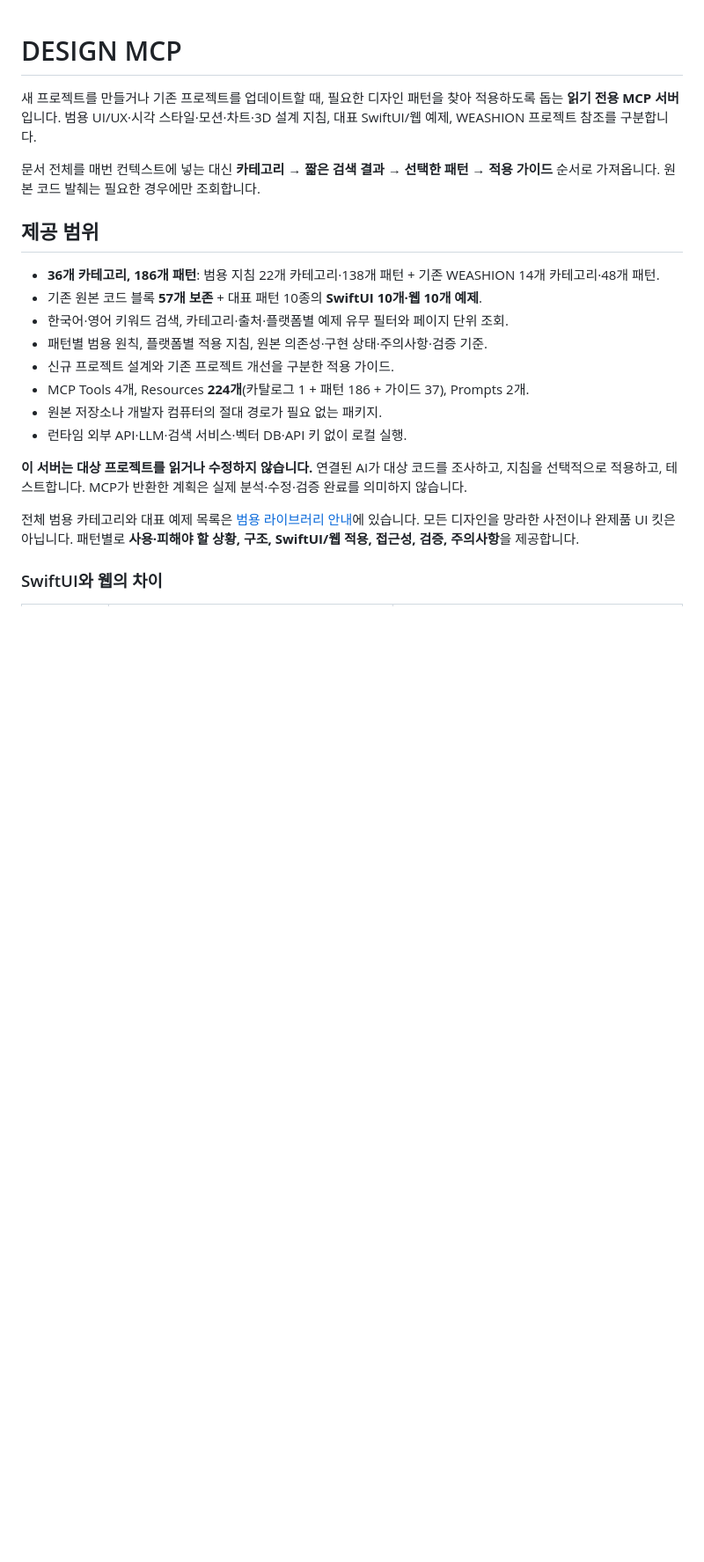
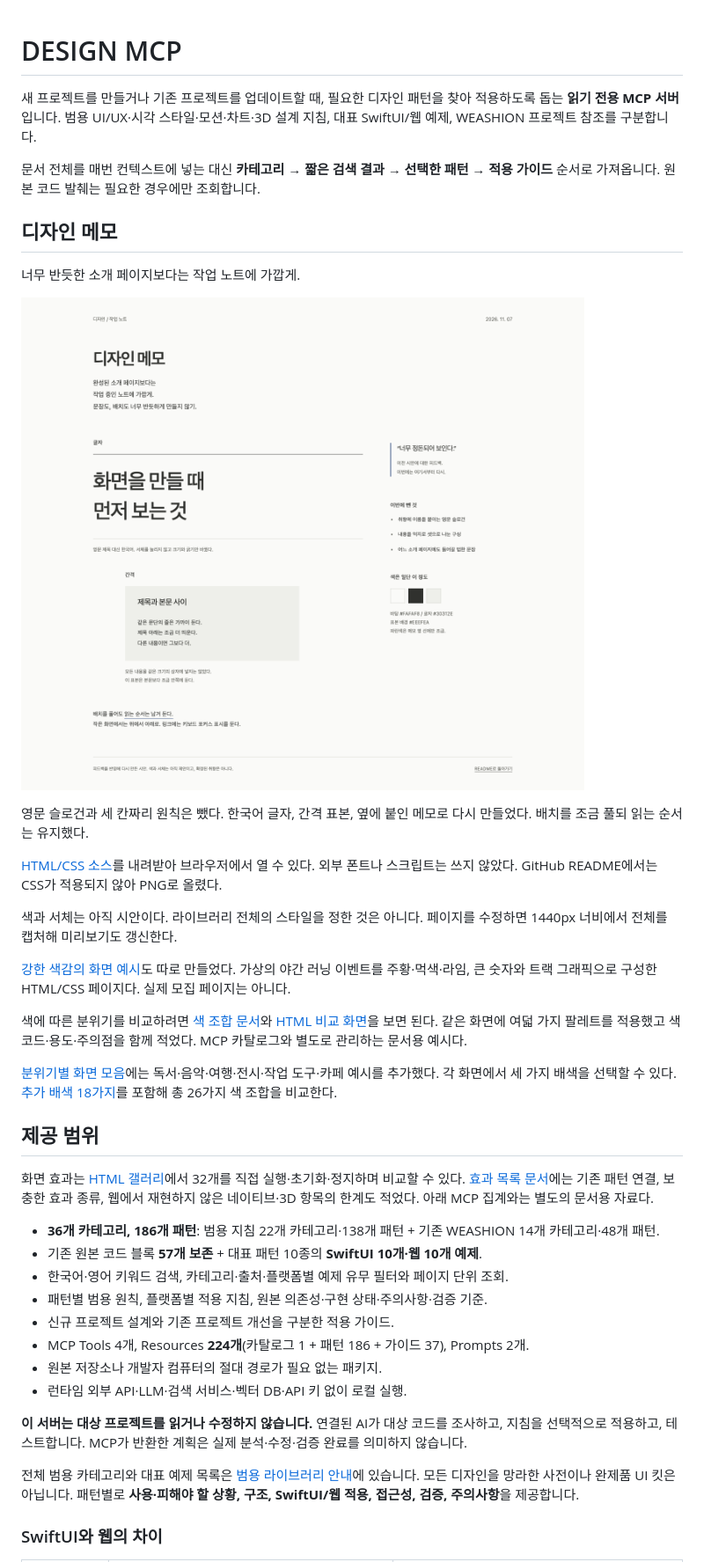
Before and after one commit to acertainromance401/DESIGN, a Markdown page: README.md, the part around the change. Shown at 88% size. Rendered like a GitHub page; pictures changed too: docs/assets/aesthetic-preview.png (added); blank space fills up the shorter version.

```diff
--- a/README.md
+++ b/README.md
@@ -4,7 +4,27 @@
 
 문서 전체를 매번 컨텍스트에 넣는 대신 **카테고리 → 짧은 검색 결과 → 선택한 패턴 → 적용 가이드** 순서로 가져옵니다. 원본 코드 발췌는 필요한 경우에만 조회합니다.
 
+## 디자인 메모
+
+너무 반듯한 소개 페이지보다는 작업 노트에 가깝게.
+
+![한국어 글자와 간격 표본 옆에 수정 메모를 둔 화면. 같은 크기의 카드나 영문 슬로건 없이 구성했다.](./docs/assets/aesthetic-preview.png)
+
+영문 슬로건과 세 칸짜리 원칙은 뺐다. 한국어 글자, 간격 표본, 옆에 붙인 메모로 다시 만들었다. 배치를 조금 풀되 읽는 순서는 유지했다.
+
+[HTML/CSS 소스](./docs/aesthetic.html)를 내려받아 브라우저에서 열 수 있다. 외부 폰트나 스크립트는 쓰지 않았다. GitHub README에서는 CSS가 적용되지 않아 PNG로 올렸다.
+
+색과 서체는 아직 시안이다. 라이브러리 전체의 스타일을 정한 것은 아니다. 페이지를 수정하면 1440px 너비에서 전체를 캡처해 미리보기도 갱신한다.
+
+[강한 색감의 화면 예시](./docs/high-energy.html)도 따로 만들었다. 가상의 야간 러닝 이벤트를 주황·먹색·라임, 큰 숫자와 트랙 그래픽으로 구성한 HTML/CSS 페이지다. 실제 모집 페이지는 아니다.
+
+색에 따른 분위기를 비교하려면 [색 조합 문서](./docs/color-combinations.md)와 [HTML 비교 화면](./docs/color-combinations.html)을 보면 된다. 같은 화면에 여덟 가지 팔레트를 적용했고 색 코드·용도·주의점을 함께 적었다. MCP 카탈로그와 별도로 관리하는 문서용 예시다.
+
+[분위기별 화면 모음](./docs/mood-examples.html)에는 독서·음악·여행·전시·작업 도구·카페 예시를 추가했다. 각 화면에서 세 가지 배색을 선택할 수 있다. [추가 배색 18가지](./docs/mood-examples.md)를 포함해 총 26가지 색 조합을 비교한다.
+
 ## 제공 범위
+
+화면 효과는 [HTML 갤러리](./docs/screen-effects.html)에서 32개를 직접 실행·초기화·정지하며 비교할 수 있다. [효과 목록 문서](./docs/screen-effects.md)에는 기존 패턴 연결, 보충한 효과 종류, 웹에서 재현하지 않은 네이티브·3D 항목의 한계도 적었다. 아래 MCP 집계와는 별도의 문서용 자료다.
 
 - **36개 카테고리, 186개 패턴**: 범용 지침 22개 카테고리·138개 패턴 + 기존 WEASHION 14개 카테고리·48개 패턴.
 - 기존 원본 코드 블록 **57개 보존** + 대표 패턴 10종의 **SwiftUI 10개·웹 10개 예제**.
```
Also changed, not shown: docs/color-combinations.md (added, +34 -0 lines), docs/general-library.md (+14 -0 lines), docs/mood-examples.md (added, +83 -0 lines), docs/screen-effects.md (added, +94 -0 lines), 6 other files.
